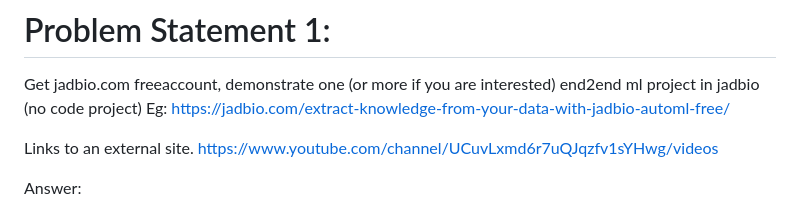
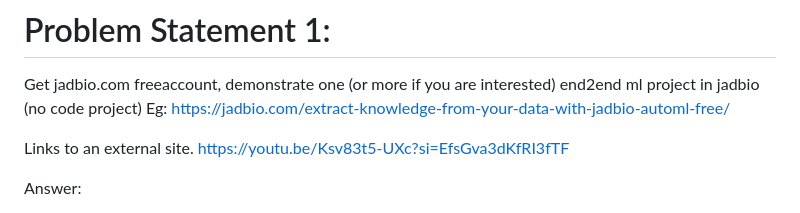
Before and after one commit to aditipatil0711/SJSU_Masters_Assignments, a Markdown page: CMPE255_Data_Mining/Assignment 2/Readme.MD, the part around the change. GitHub-like rendering.

```diff
--- a/CMPE255_Data_Mining/Assignment 2/Readme.MD
+++ b/CMPE255_Data_Mining/Assignment 2/Readme.MD
@@ -4,7 +4,7 @@ Get jadbio.com freeaccount,  demonstrate one (or more if you are interested)  en
 Eg:  https://jadbio.com/extract-knowledge-from-your-data-with-jadbio-automl-free/
 
 Links to an external site.
-https://www.youtube.com/channel/UCuvLxmd6r7uQJqzfv1sYHwg/videos
+https://youtu.be/Ksv83t5-UXc?si=EfsGva3dKfRI3fTF
 
 Answer:
 1) Link to Youtube video covering two demos: JAdBio and Obviously.ai: https://www.youtube.com/channel/UCuvLxmd6r7uQJqzfv1sYHwg/videos
```
